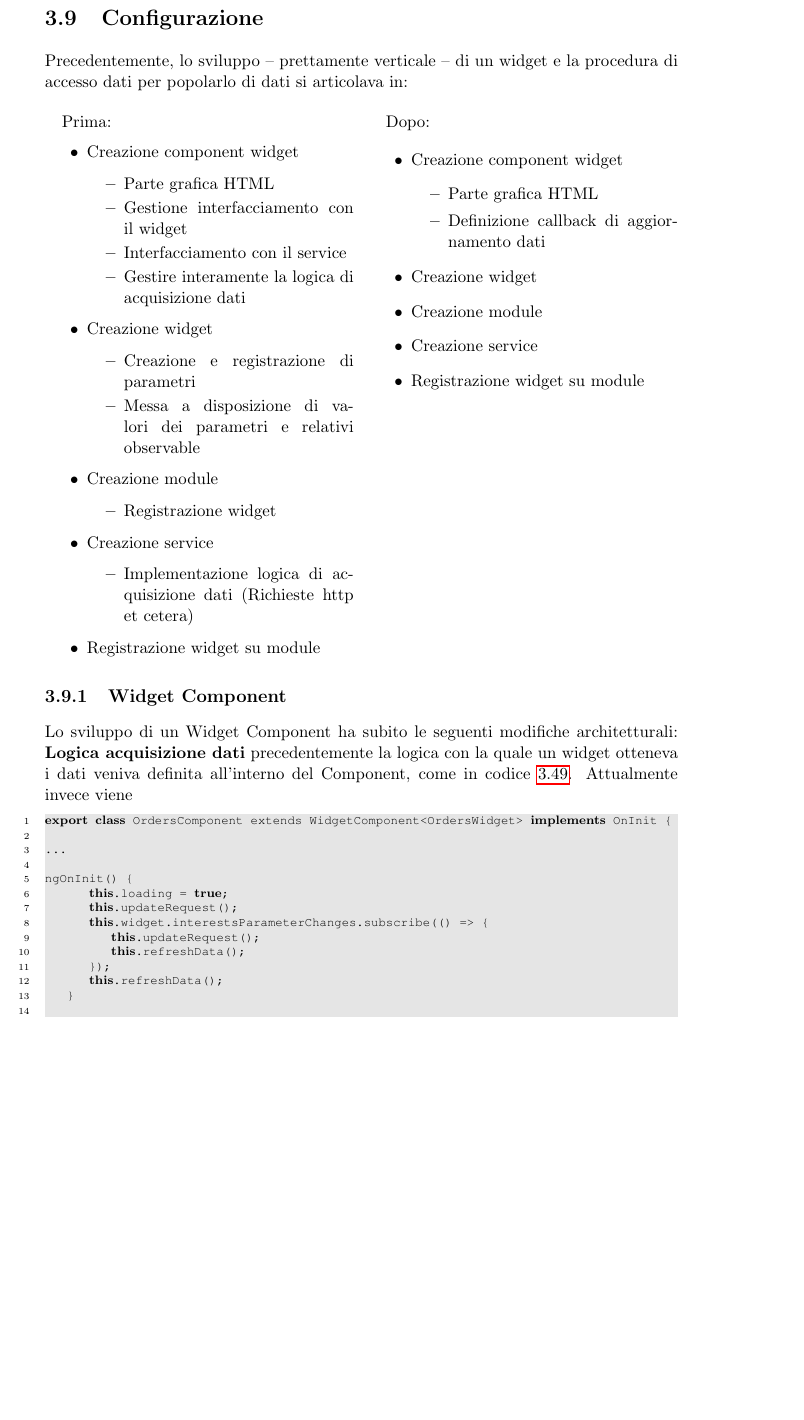
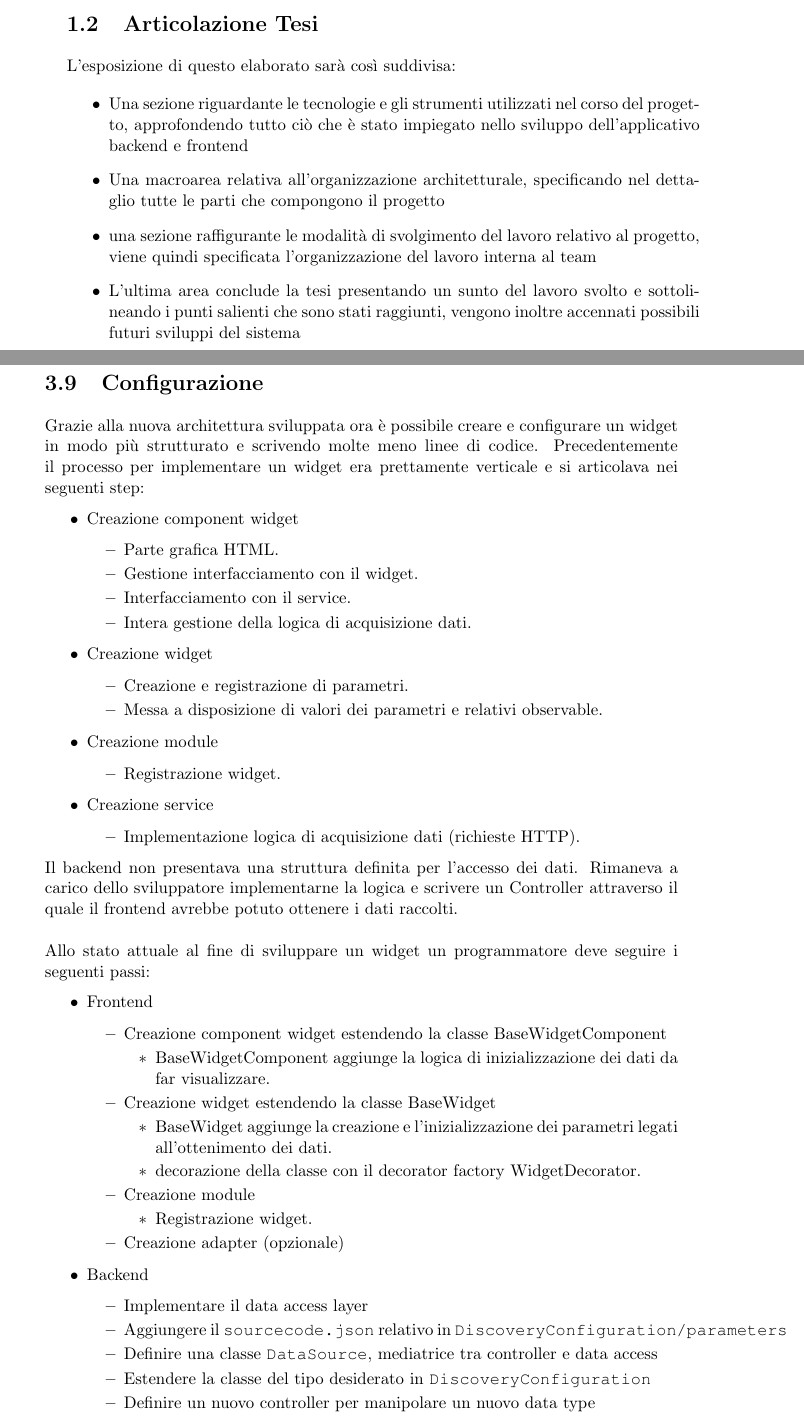
Before and after one commit to dmitry-mingazov/tldl-bachelor-thesis, a LaTeX thesis (tesi.tex, which reads configurazione.tex, introduzione.tex): part of page 60 of 70 before the commit and two parts of pages 11 and 62 of 72 after it, the two joined at a grey line, cut at the place of the change, the shorter picture padded with empty space. Compiled offline with pdfLaTeX.

Commit message:
[UPDATE] - UPDATE

```diff
--- a/configurazione.tex
+++ b/configurazione.tex
@@ -1,69 +1,68 @@
 \FloatBarrier
 \pagebreak
 \section{Configurazione}
-Precedentemente, lo sviluppo -- prettamente verticale -- di un widget e la procedura di accesso dati per popolarlo di dati si articolava in:
-
-\begin{multicols}{2}
-Prima:
+Grazie alla nuova architettura sviluppata ora è possibile creare e configurare un widget in modo più strutturato e scrivendo molte meno linee di codice.
+Precedentemente il processo per implementare un widget era prettamente verticale e si articolava nei seguenti step:
 \begin{itemize}
 \item
 Creazione component widget
 \begin{itemize}
 \item
-Parte grafica HTML
+Parte grafica HTML.
 \item
-Gestione interfacciamento con il widget
+Gestione interfacciamento con il widget.
 \item
-Interfacciamento con il service
+Interfacciamento con il service.
 \item
-Gestire interamente la logica di acquisizione dati
+Intera gestione della logica di acquisizione dati.
 \end{itemize}
 \item
 Creazione widget
 \begin{itemize}
 \item
-Creazione e registrazione di parametri
+Creazione e registrazione di parametri.
 \item
-Messa a disposizione di valori dei parametri e relativi observable
+Messa a disposizione di valori dei parametri e relativi observable.
 \end{itemize}
 \item
 Creazione module
 \begin{itemize}
 \item
-Registrazione widget
+Registrazione widget.
 \end{itemize}
 \item
 Creazione service
 \begin{itemize}
 \item
-Implementazione logica di acquisizione dati (Richieste http et cetera)
+Implementazione logica di acquisizione dati (richieste HTTP).
 \end{itemize}
-\item
-Registrazione widget su module
 \end{itemize}
-\columnbreak
-
-Dopo:
+Il backend non presentava una struttura definita per l'accesso dei dati. Rimaneva a carico dello sviluppatore implementarne la logica e scrivere un Controller attraverso il quale il frontend avrebbe potuto ottenere i dati raccolti.\\\\
+Allo stato attuale al fine di sviluppare un widget un programmatore deve seguire i seguenti passi:
 \begin{itemize}
-\item
-Creazione component widget
+    \item Frontend
 \begin{itemize}
-\item
-Parte grafica HTML
-\item
-Definizione callback di aggiornamento dati
+    \item Creazione component widget estendendo la classe BaseWidgetComponent
+    \begin{itemize}
+        \item BaseWidgetComponent aggiunge la logica di inizializzazione dei dati da far visualizzare.
+    \end{itemize}
+    \item Creazione widget estendendo la classe BaseWidget
+    \begin{itemize}
+        \item BaseWidget aggiunge la creazione e l'inizializzazione dei parametri legati all'ottenimento dei dati.
+        \item decorazione della classe con il decorator factory WidgetDecorator.
+    \end{itemize}
+    \item Creazione module
+    \begin{itemize}
+        \item Registrazione widget.
+    \end{itemize}
+    \item Creazione adapter (opzionale)
 \end{itemize}
-\item
-Creazione widget
-\item
-Creazione module
-\item
-Creazione service
-\item
-Registrazione widget su module
+\item Backend
+\begin{itemize}
+	\item Implementare il data access layer
+	\item Aggiungere il \verb|sourcecode.json| relativo in \verb|DiscoveryConfiguration/parameters|
+	\item Definire una classe \verb|DataSource|, mediatrice tra controller e data access
+	\item Estendere la classe del tipo desiderato in \verb|DiscoveryConfiguration|
+	\item Definire un nuovo controller per manipolare un nuovo data type
 \end{itemize}
-
-\end{multicols}
-
-\input{config-component}
-\input{config-backend}
+\end{itemize}
--- a/introduzione.tex
+++ b/introduzione.tex
@@ -22,0 +46,8 @@ Una lista di widget realizzati per lo studio sopracitato è presente nel capitol
+\section{Articolazione Tesi}
+L'esposizione di questo elaborato sarà così suddivisa:
+\begin{itemize}
+    \item Una sezione riguardante le tecnologie e gli strumenti utilizzati nel corso del progetto, approfondendo tutto ciò che è stato impiegato nello sviluppo dell'applicativo backend e frontend
+    \item Una macroarea relativa all'organizzazione architetturale, specificando nel dettaglio tutte le parti che compongono il progetto
+    \item una sezione raffigurante le modalità di svolgimento del lavoro relativo al progetto, viene quindi specificata l'organizzazione del lavoro interna al team
+    \item L'ultima area conclude la tesi presentando un sunto del lavoro svolto e sottolineando i punti salienti che sono stati raggiunti, vengono inoltre accennati possibili futuri sviluppi del sistema
+\end{itemize}
```
Also changed, not shown: tecnologie_strumenti.tex (+3 -4 lines), images/MSSQL.png, images/aa.jpg (added), images/banco.jpg (added), images/bb.jpg (added), images/linea.jpg (added), images/loccioni.jpg (added), introduzione.tex (33 more changed lines).
